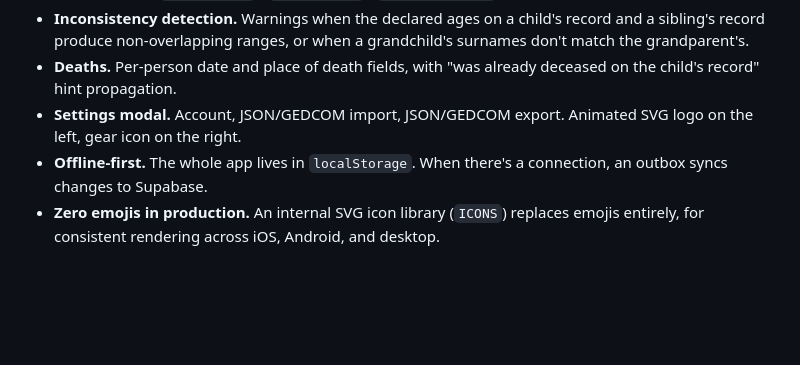
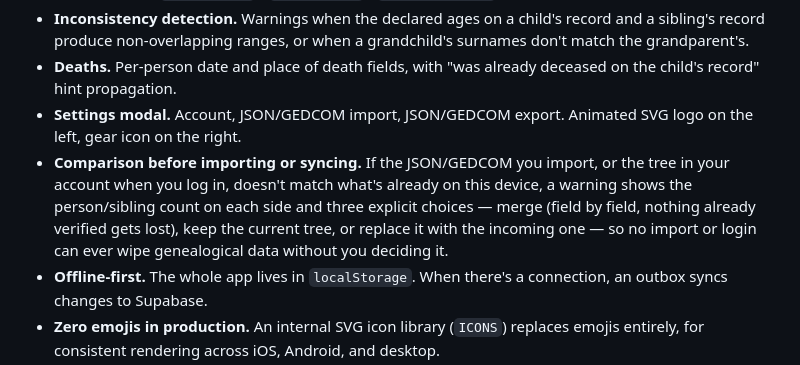
Before and after one commit to Edu-Martinez-91/propancestor, a Markdown page: README.en.md, the part around the change. GitHub-like rendering; blank space fills up the shorter version.

```diff
--- a/README.en.md
+++ b/README.en.md
@@ -80,6 +80,7 @@ A prioritized list of pending records, classified as Civil Registry / Parish / e
 - **Inconsistency detection.** Warnings when the declared ages on a child's record and a sibling's record produce non-overlapping ranges, or when a grandchild's surnames don't match the grandparent's.
 - **Deaths.** Per-person date and place of death fields, with "was already deceased on the child's record" hint propagation.
 - **Settings modal.** Account, JSON/GEDCOM import, JSON/GEDCOM export. Animated SVG logo on the left, gear icon on the right.
+- **Comparison before importing or syncing.** If the JSON/GEDCOM you import, or the tree in your account when you log in, doesn't match what's already on this device, a warning shows the person/sibling count on each side and three explicit choices — merge (field by field, nothing already verified gets lost), keep the current tree, or replace it with the incoming one — so no import or login can ever wipe genealogical data without you deciding it.
 - **Offline-first.** The whole app lives in `localStorage`. When there's a connection, an outbox syncs changes to Supabase.
 - **Zero emojis in production.** An internal SVG icon library (`ICONS`) replaces emojis entirely, for consistent rendering across iOS, Android, and desktop.
 - **iOS-safe.** No optional chaining, no nullish coalescing, no `continue` inside `forEach`. Tested on older iOS Safari versions.
```
Also changed, not shown: README.md (+1 -0 lines).
